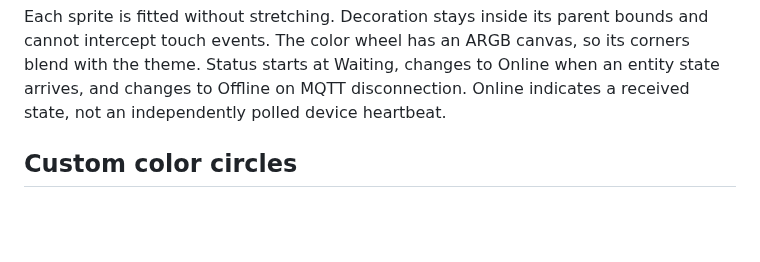
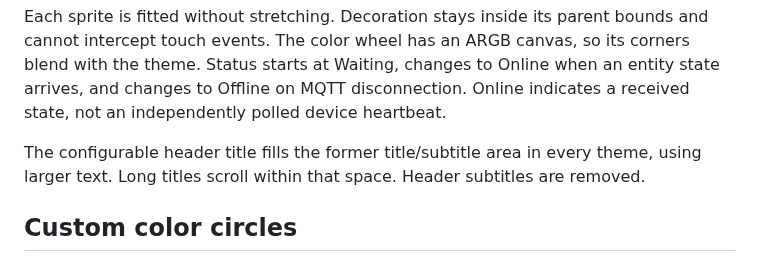
Before and after one commit to StealthCat/esp-home-panel, a Markdown page: docs/display-artwork.md, the part around the change. GitHub-like rendering; blank space fills up the shorter version.

```diff
--- a/docs/display-artwork.md
+++ b/docs/display-artwork.md
@@ -19,6 +19,10 @@ bounds and cannot intercept touch events. The color wheel has an ARGB canvas,
 so its corners blend with the theme. Status starts at Waiting, changes to Online
 when an entity state arrives, and changes to Offline on MQTT disconnection.
 Online indicates a received state, not an independently polled device heartbeat.
+
+The configurable header title fills the former title/subtitle area in every
+theme, using larger text. Long titles scroll within that space. Header subtitles
+are removed.
 
 ## Custom color circles
 
```
Also changed, not shown: docs/previews/classic.png, docs/previews/kittens.png, docs/previews/magic.png, docs/previews/soccer.png, 6 other files.
